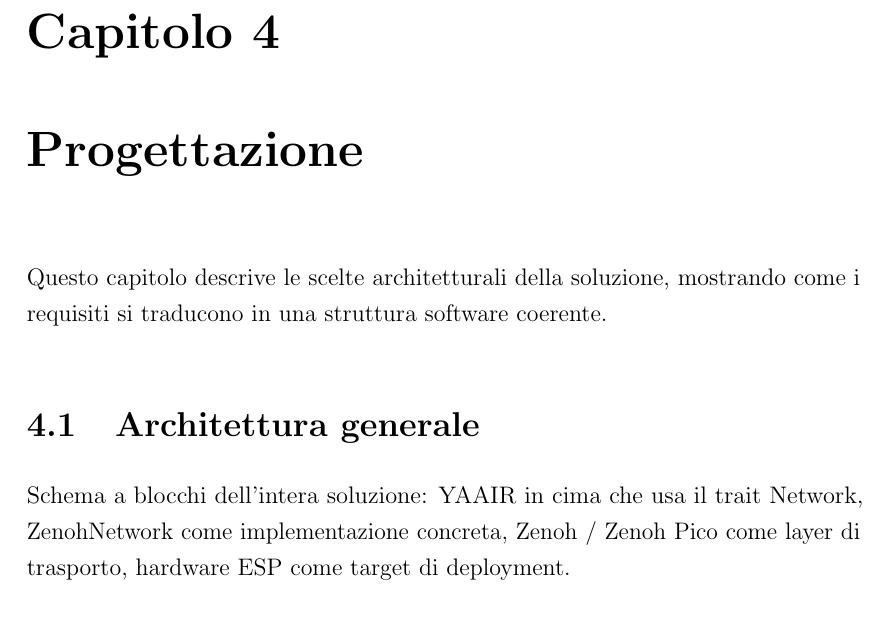
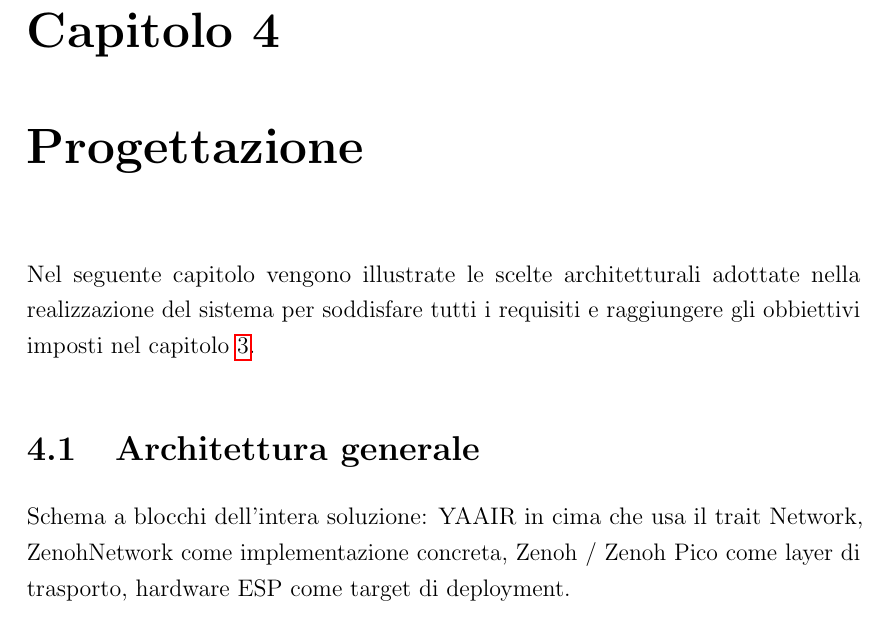
Before and after one commit to lspita-academic/unibo-thesis, a LaTeX thesis (thesis-main.tex, which reads chapters/design.tex): part of page 21 of 31, cut so that both start at the same text. Compiled offline with pdfLaTeX.

Commit message:
feat(design): chapter intro

```diff
--- a/chapters/design.tex
+++ b/chapters/design.tex
@@ -1,8 +1,9 @@
 \chapter{Progettazione}
 \label{chap:design}
 
-Questo capitolo descrive le scelte architetturali della soluzione,
-mostrando come i requisiti si traducono in una struttura software coerente.
+Nel seguente capitolo vengono illustrate le scelte architetturali adottate nella
+realizzazione del sistema per soddisfare tutti i requisiti e raggiungere gli
+obbiettivi imposti nel \cref{chap:analysis}.
 
 \section{Architettura generale}
 \label{sec:general-architecture}
```
